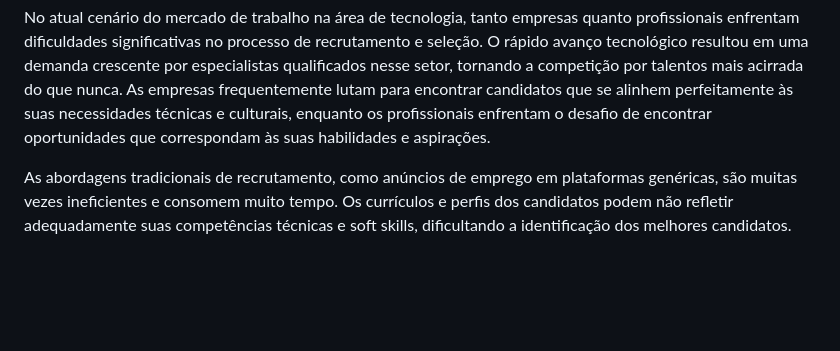
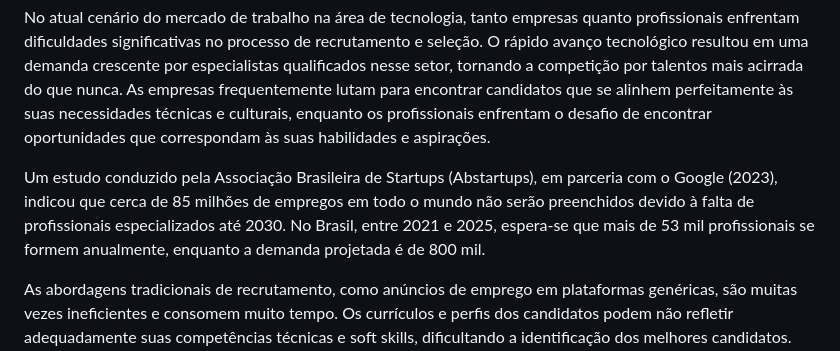
Before and after one commit to ICEI-PUC-Minas-PMV-ADS/pmv-ads-2023-2-e2-proj-int-t5-eixo_2_grupo_5, a Markdown page: docs/01-Documentação de Contexto.md, the part around the change. GitHub-like rendering; blank space fills up the shorter version.

```diff
--- a/docs/01-Documentação de Contexto.md
+++ b/docs/01-Documentação de Contexto.md
@@ -17,6 +17,8 @@ Nesse momento, o grupo pode optar por fazer uso  de ferramentas como Design Thin
 **(Validar) Definição do Problema:**
 
 No atual cenário do mercado de trabalho na área de tecnologia, tanto empresas quanto profissionais enfrentam dificuldades significativas no processo de recrutamento e seleção. O rápido avanço tecnológico resultou em uma demanda crescente por especialistas qualificados nesse setor, tornando a competição por talentos mais acirrada do que nunca. As empresas frequentemente lutam para encontrar candidatos que se alinhem perfeitamente às suas necessidades técnicas e culturais, enquanto os profissionais enfrentam o desafio de encontrar oportunidades que correspondam às suas habilidades e aspirações.
+
+Um estudo conduzido pela Associação Brasileira de Startups (Abstartups), em parceria com o Google (2023), indicou que cerca de 85 milhões de empregos em todo o mundo não serão preenchidos devido à falta de profissionais especializados até 2030. No Brasil, entre 2021 e 2025, espera-se que mais de 53 mil profissionais se formem anualmente, enquanto a demanda projetada é de 800 mil.
 
 As abordagens tradicionais de recrutamento, como anúncios de emprego em plataformas genéricas, são muitas vezes ineficientes e consomem muito tempo. Os currículos e perfis dos candidatos podem não refletir adequadamente suas competências técnicas e soft skills, dificultando a identificação dos melhores candidatos. Além disso, a falta de visibilidade sobre o progresso das candidaturas e a falta de feedback no processo de seleção podem levar a uma experiência insatisfatória para os candidatos.
 
```
